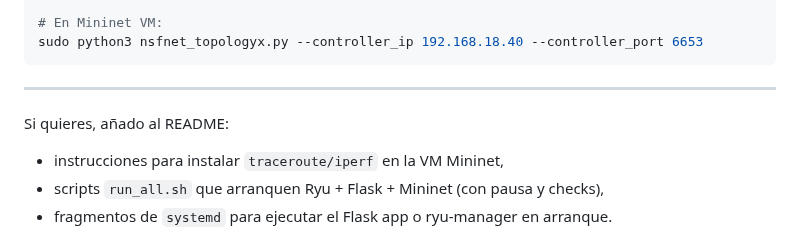
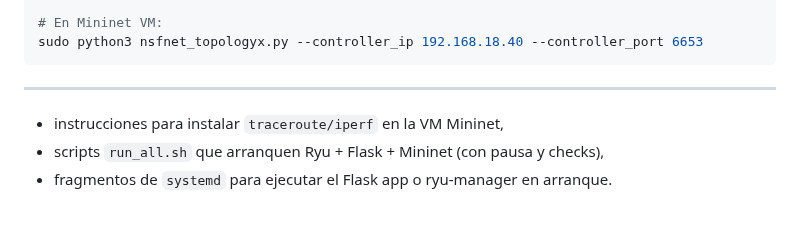
Before and after one commit to Diegoxz3/SDN-Implementation-of-Proactive-Routing-with-Real-Time-Web-Monitoring, a Markdown page: README.md, the part around the change. Rendered like a GitHub page; blank space fills up the shorter version.

```diff
--- a/README.md
+++ b/README.md
@@ -283,7 +283,6 @@ sudo python3 nsfnet_topologyx.py --controller_ip 192.168.18.40 --controller_port
 
 ---
 
-Si quieres, añado al README:
 
 * instrucciones para instalar `traceroute/iperf` en la VM Mininet,
 * scripts `run_all.sh` que arranquen Ryu + Flask + Mininet (con pausa y checks),
```
